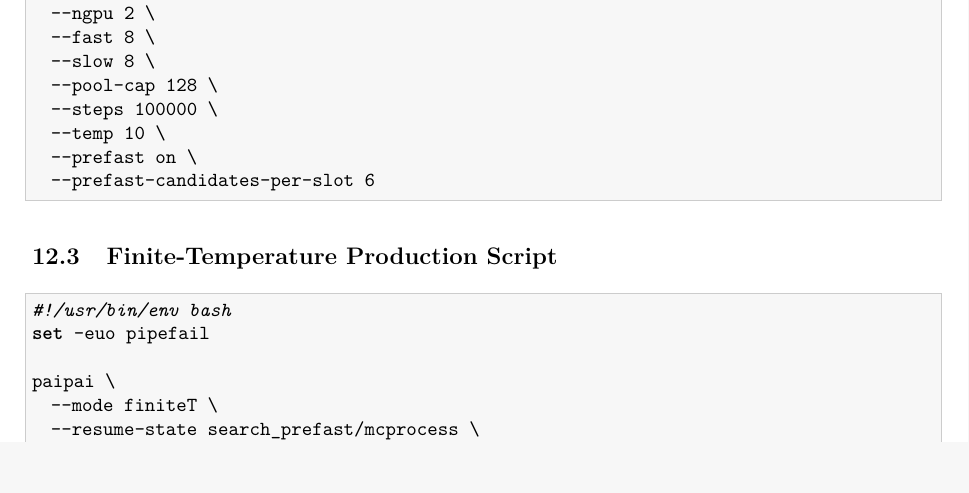
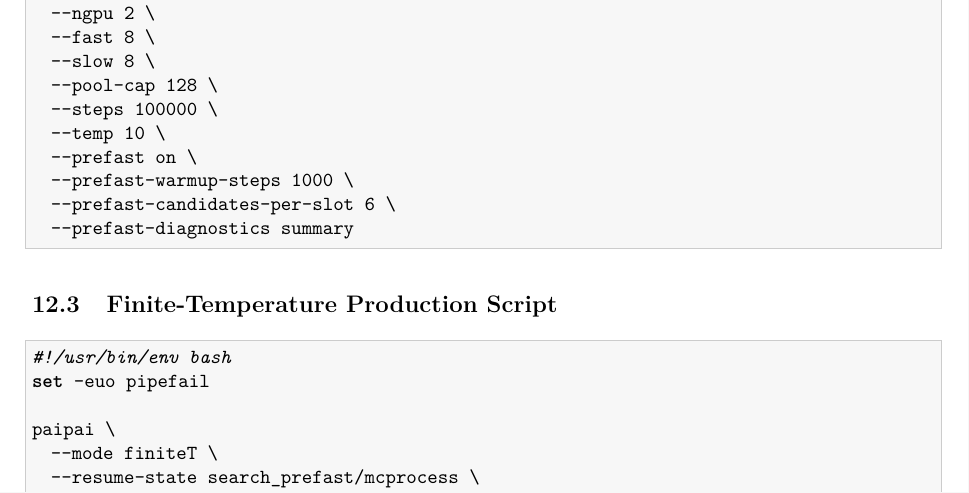
Before and after one commit to siyazhu/PAIPAI, a LaTeX paper (docs/paipai_v2_manual.tex): part of page 15 of 18, cut so that both start at the same text, the shorter picture padded with empty space. Compiled offline with pdfLaTeX.

Commit message:
Update prefast example documentation

```diff
--- a/docs/paipai_v2_manual.tex
+++ b/docs/paipai_v2_manual.tex
@@ -801,7 +803,9 @@ paipai \
   --steps 100000 \
   --temp 10 \
   --prefast on \
-  --prefast-candidates-per-slot 6
+  --prefast-warmup-steps 1000 \
+  --prefast-candidates-per-slot 6 \
+  --prefast-diagnostics summary
 \end{lstlisting}
 
 \subsection{Finite-Temperature Production Script}
```
Also changed, not shown: README.md, docs/paipai_v2_manual.tex (2 more changed lines).
